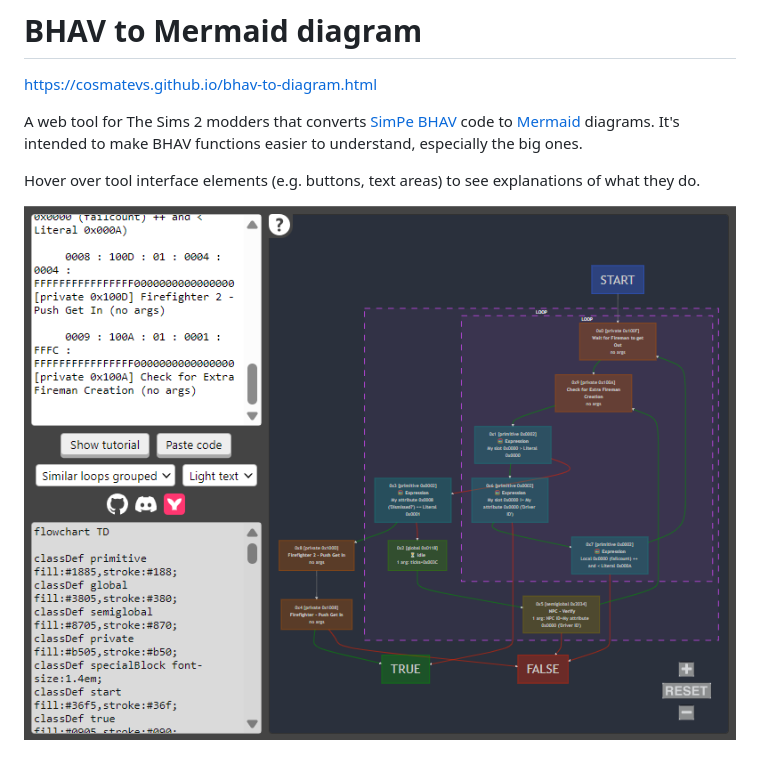
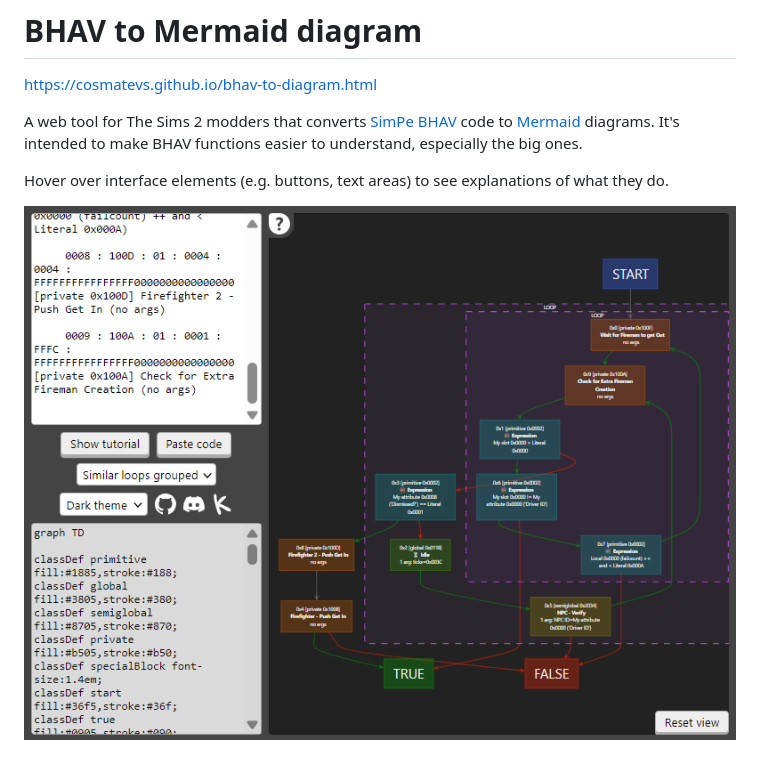
Before and after one commit to Cosmatevs/cosmatevs.github.io, a Markdown page: README.md, the part around the change. GitHub-like rendering; pictures changed too: readme-images/bhav-to-diagram.png.

```diff
--- a/README.md
+++ b/README.md
@@ -3,6 +3,6 @@ https://cosmatevs.github.io/bhav-to-diagram.html
 
 A web tool for The Sims 2 modders that converts [SimPe](https://modthesims.info/d/30839) [BHAV](https://modthesims.info/wiki.php?title=BHAV) code to [Mermaid](https://mermaid.live/edit) diagrams. It's intended to make BHAV functions easier to understand, especially the big ones.
 
-Hover over tool interface elements (e.g. buttons, text areas) to see explanations of what they do.
+Hover over interface elements (e.g. buttons, text areas) to see explanations of what they do.
 
 ![BHAV to Mermaid diagram tool appearance](readme-images/bhav-to-diagram.png)
```
Also changed, not shown: 3 other files.
